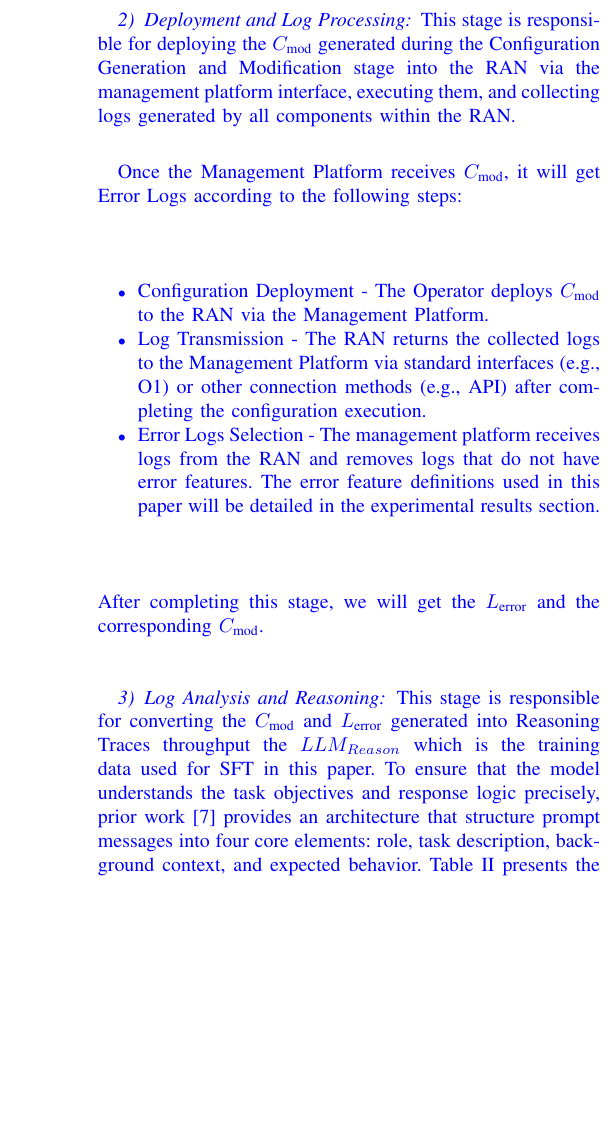
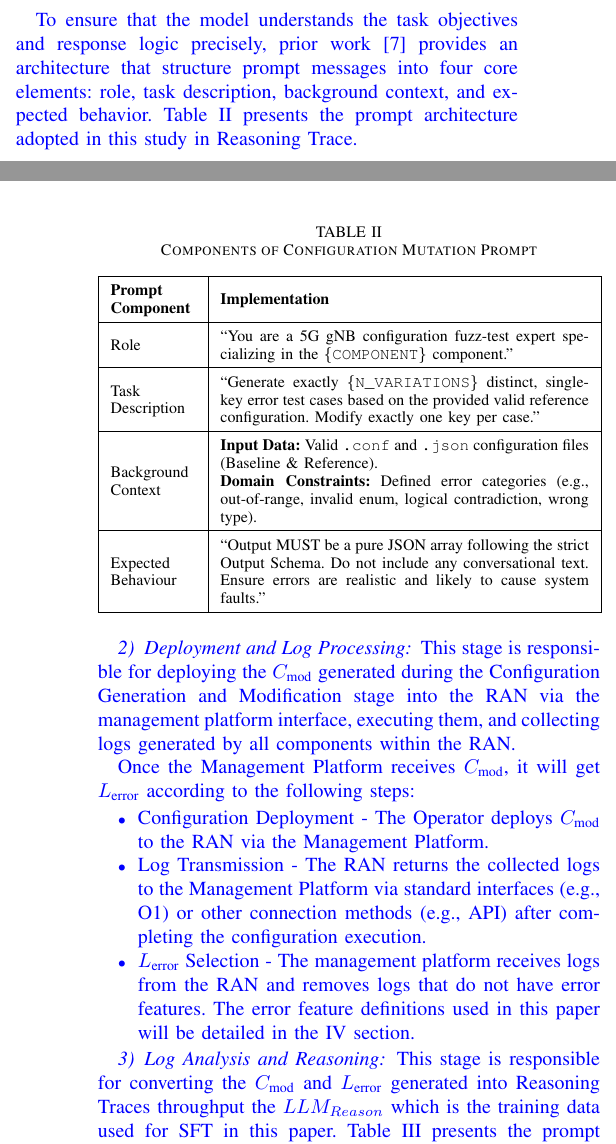
Before and after one commit to johnson-penguin/Johnson_Generative-AI-for-Mobile-Networking, a LaTeX paper (main.tex): part of one column of page 6 of 10 before the commit and two parts of the columns of pages 5 and 6 of 12 after it, the two joined at a grey line, cut so that both start at the same text, the shorter picture padded with empty space. Compiled offline with pdfLaTeX.

Commit message:
Update notation for configuration parameters in main.tex

```diff
--- a/main.tex
+++ b/main.tex
@@ -380,3 +381,4 @@ This stage is responsible for generating a large number of configuration files w
+To ensure that the model understands the task objectives and response logic precisely, prior work \cite{network_configuration_cn} provides an architecture that structure prompt messages into four core elements: role, task description, background context, and expected behavior. Table \ref{tab:prompt_configuration_mutation} presents the prompt architecture adopted in this study in Reasoning Trace.}
 
 
 \begin{table}[H]
@@ -397,26 +399,53 @@ This stage is responsible for generating a large number of configuration files w
         \hline
     \end{tabular}
 \end{table}
+
+\begin{table}[H]
+    \centering
+    \caption{Components of Configuration Mutation Prompt}
+    \label{tab:prompt_configuration_mutation}
+    \renewcommand{\arraystretch}{1.5} % 調整行高，讓文字不會貼著邊框
+    \begin{tabular}{|m{1.5cm}|m{6.5cm}|}
+        \hline
+        \textbf{Prompt Component} & \textbf{Implementation} \\
+        \hline
+
+        Role &
+        ``You are a 5G gNB configuration fuzz-test expert specializing in the \texttt{\{COMPONENT\}} component.'' \\
+        \hline
+
+        Task \newline Description &
+        ``Generate exactly \texttt{\{N\_VARIATIONS\}} distinct, single-key error test cases based on the provided valid reference configuration. Modify exactly one key per case.'' \\
+        \hline
+
+        Background Context &
+        \textbf{Input Data:} Valid \texttt{.conf} and \texttt{.json} configuration files (Baseline \& Reference). \newline
+        \textbf{Domain Constraints:} Defined error categories (e.g., out-of-range, invalid enum, logical contradiction, wrong type).
+        \\
+        \hline
+
+        Expected Behaviour &
+        ``Output MUST be a pure JSON array following the strict Output Schema. Do not include any conversational text. Ensure errors are realistic and likely to cause system faults.'' \\
+        \hline
+    \end{tabular}
+\end{table}
+
+
 \subsubsection{Deployment and Log Processing}
 \textcolor{blue}{This stage is responsible for deploying the $C_{\text{mod}}$ generated during the Configuration Generation and Modification stage into the RAN via the management platform interface, executing them, and collecting logs generated by all components within the RAN.}
 
-\color{blue}{Once the Management Platform receives $C_{\text{mod}}$, it will get Error Logs according to the following steps:
+\color{blue}{Once the Management Platform receives $C_{\text{mod}}$, it will get $L_\text{error}$ according to the following steps:
 
 \begin{itemize}
   \item Configuration Deployment - The Operator deploys $C_{\text{mod}}$ to the RAN via the Management Platform.
   \item Log Transmission - The RAN returns the collected logs to the Management Platform via standard interfaces (e.g., O1) or other connection methods (e.g., API) after completing the configuration execution.
-  \item Error Logs Selection - The management platform receives logs from the RAN and removes logs that do not have error features. The error feature definitions used in this paper will be detailed in the experimental results section.
+  \item $L_\text{error}$ Selection - The management platform receives logs from the RAN and removes logs that do not have error features. The error feature definitions used in this paper will be detailed in the \ref{ExperimentalResults} section.
 \end{itemize}
 }
-\color{blue}{After completing this stage, we will get the $L_\text{error}$ and the corresponding $C_\text{mod}$.}
-
-
-
-
 
 
 \subsubsection{Log Analysis and Reasoning}
-\textcolor{blue}{This stage is responsible for converting the $C_\text{mod}$ and $L_\text{error}$ generated into Reasoning Traces throughput the $LLM_{Reason}$ which is the training data used for SFT in this paper. To ensure that the model understands the task objectives and response logic precisely, prior work \cite{network_configuration_cn} provides an architecture that structure prompt messages into four core elements: role, task description, background context, and expected behavior. Table \ref{tab:prompt_reasoning_trace} presents the prompt architecture adopted in this study in Reasoning Trace.}
+\textcolor{blue}{This stage is responsible for converting the $C_\text{mod}$ and $L_\text{error}$ generated into Reasoning Traces throughput the $LLM_{Reason}$ which is the training data used for SFT in this paper. Table \ref{tab:prompt_reasoning_trace} presents the prompt architecture adopted in this study in Reasoning Trace.}
 
 
 We used multiple prompt engineering methods to guide $LLM_{Reason}$. First, we used role-playing prompting \cite{tseng2024two} to explicitly define the $LLM_{Reason}$ as an “expert 5G NR and OpenAir Interface (OAI) network analyst”. Also, we ask the model to reason in the first person, using statements such as ‘I begin by...’, ‘I observe that...’, and ‘I hypothesize that...’, to imitate the reasoning tone and analysis style of a real engineer. Second, to analyze complex 5G gNB issues more effectively, we use the Chain-of-Thought (CoT) prompting skill \cite{wei2022chain}, instructing the $LLM_{Reason}$ to generate a sequence of reasoning steps.
@@ -427,7 +456,7 @@ In this paper, we structure the whole reasoning process into five clear steps to
 
 \begin{table}[H]
     \centering
-    \caption{Components of Reasoning Trace Prompting}
+    \caption{Components of Reasoning Trace Prompt}
     \label{tab:prompt_reasoning_trace}
     \renewcommand{\arraystretch}{1.5} % 調整行高，讓文字不會貼著邊框
     \begin{tabular}{|m{1.5cm}|m{6.5cm}|}
@@ -570,4 +602,9 @@ In this paper, we structure the whole reasoning process into five clear steps to
 
 
 \section{Experimental Results}\label{ExperimentalResults}
+
 In this paper, we use Cursor \cite{cursor2025} and GitHub Copilot \cite{copilot2025} to build the pipeline and create error logs and reasoning traces.
+OAI [] is used as the RAN test environment, and the components in the RAN environment are defined as follows.
+
+
+We also use OAI \cite{} as the RAN test environment and deploy O-RAN Software Community (OSC) SMO \cite{} as the management and control platform. The experimental architecture is shown in the figure
```
Also changed, not shown: main.tex (62 more changed lines).
